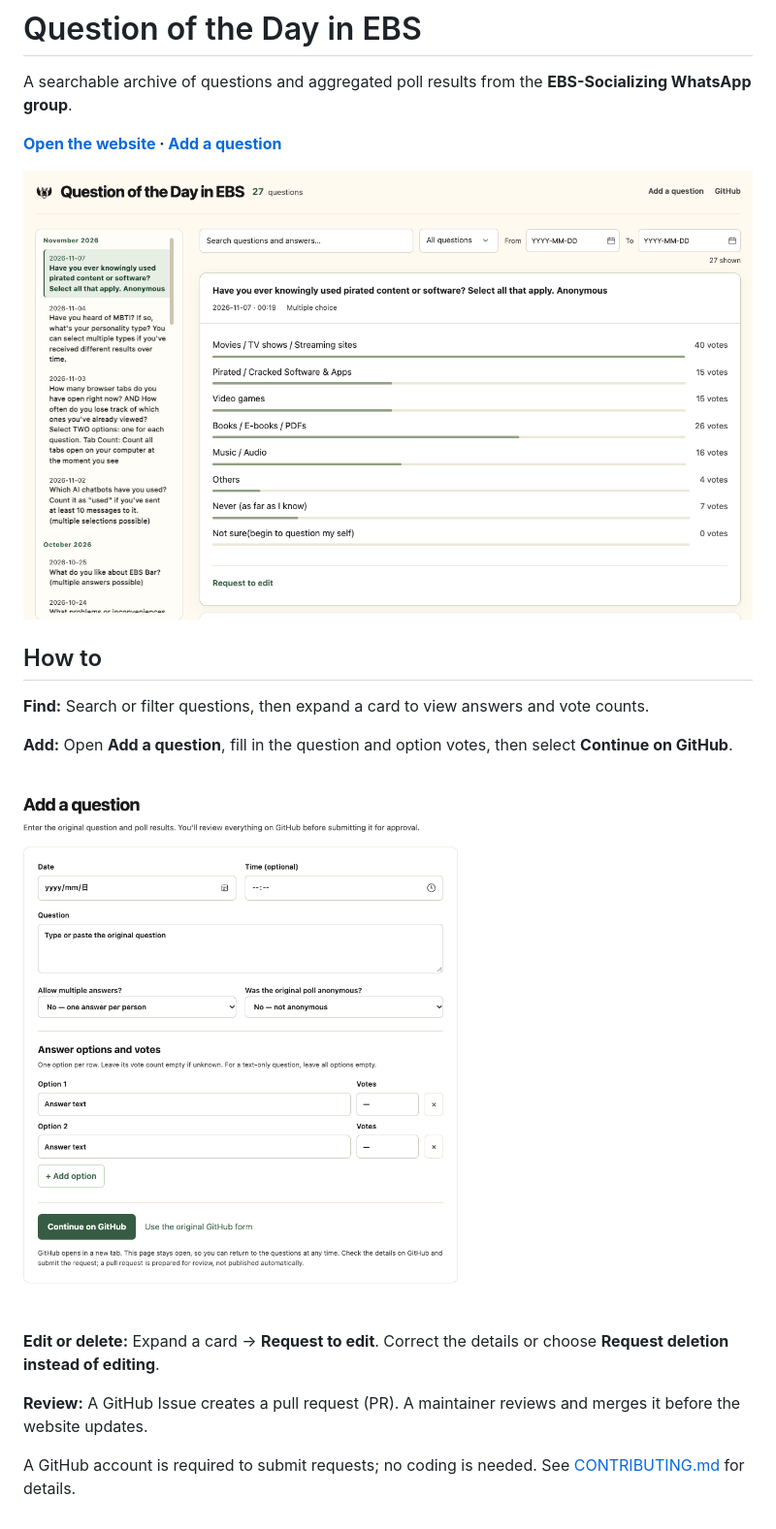
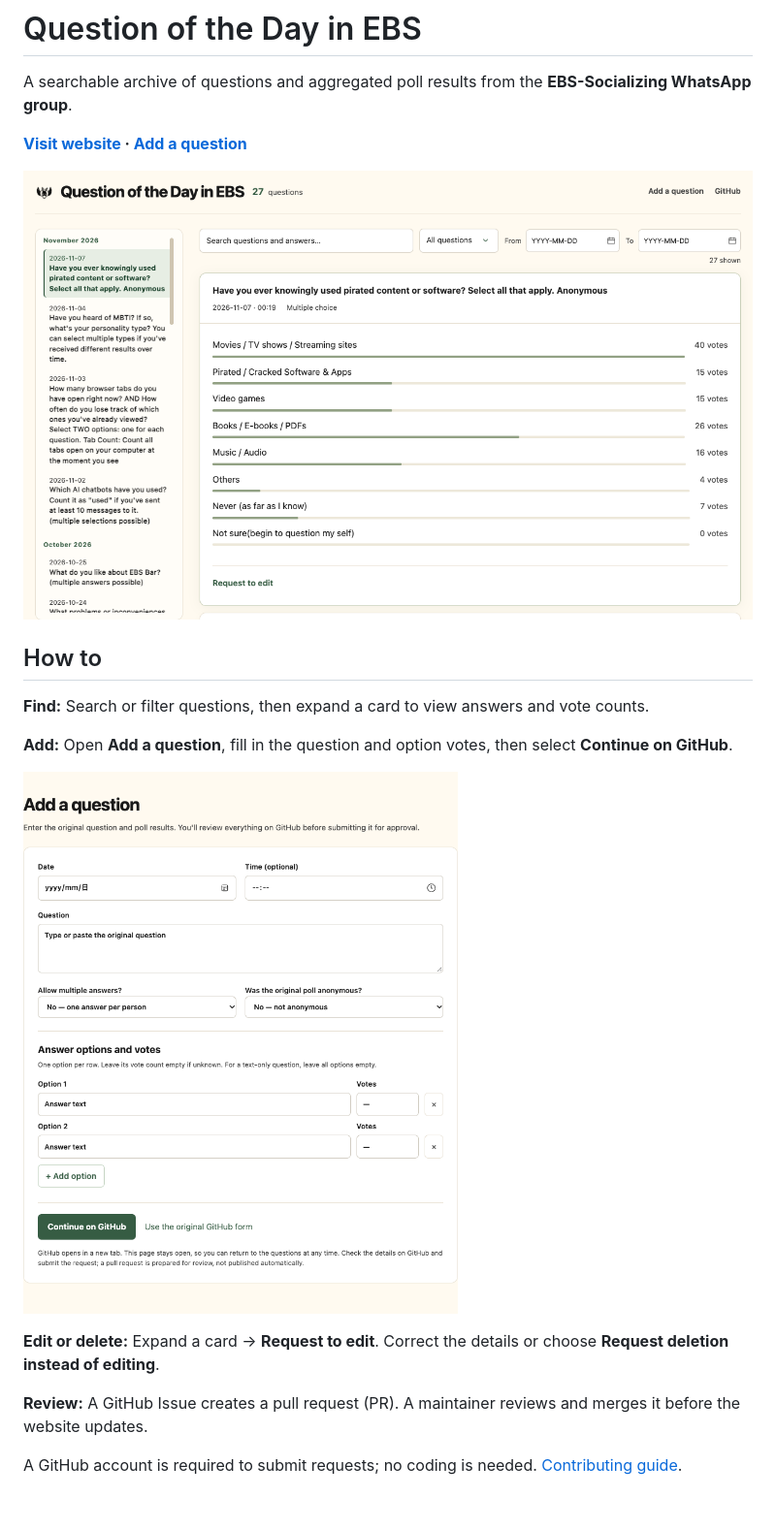
Before and after one commit to The-Aries/qotd-archive, a Markdown page: README.md, the part around one of its changes. Shown at 97% size. Rendered like a GitHub page; pictures changed too: docs/images/add-question.png, docs/images/archive.png.

Commit message:
chore: organize repository and improve README screenshot contrast

```diff
--- a/README.md
+++ b/README.md
@@ -2,5 +2,5 @@
 
 A searchable archive of questions and aggregated poll results from the **EBS-Socializing WhatsApp group**.
 
-**[Open the website](https://the-aries.github.io/question-of-the-day-in-ebs/) · [Add a question](https://the-aries.github.io/question-of-the-day-in-ebs/add.html)**
+**[Visit website](https://the-aries.github.io/question-of-the-day-in-ebs/) · [Add a question](https://the-aries.github.io/question-of-the-day-in-ebs/add.html)**
 
@@ -18,4 +18,4 @@ A searchable archive of questions and aggregated poll results from the **EBS-Soc
 
 **Review:** A GitHub Issue creates a pull request (PR). A maintainer reviews and merges it before the website updates.
 
-A GitHub account is required to submit requests; no coding is needed. See [CONTRIBUTING.md](CONTRIBUTING.md) for details.
+A GitHub account is required to submit requests; no coding is needed. [Contributing guide](.github/CONTRIBUTING.md).
```
Also changed, not shown: other parts of README.md (+2 -2 lines), .github/CONTRIBUTING.md (renamed from CONTRIBUTING.md), site/logo.png (renamed from logo.png), 10 other files.
